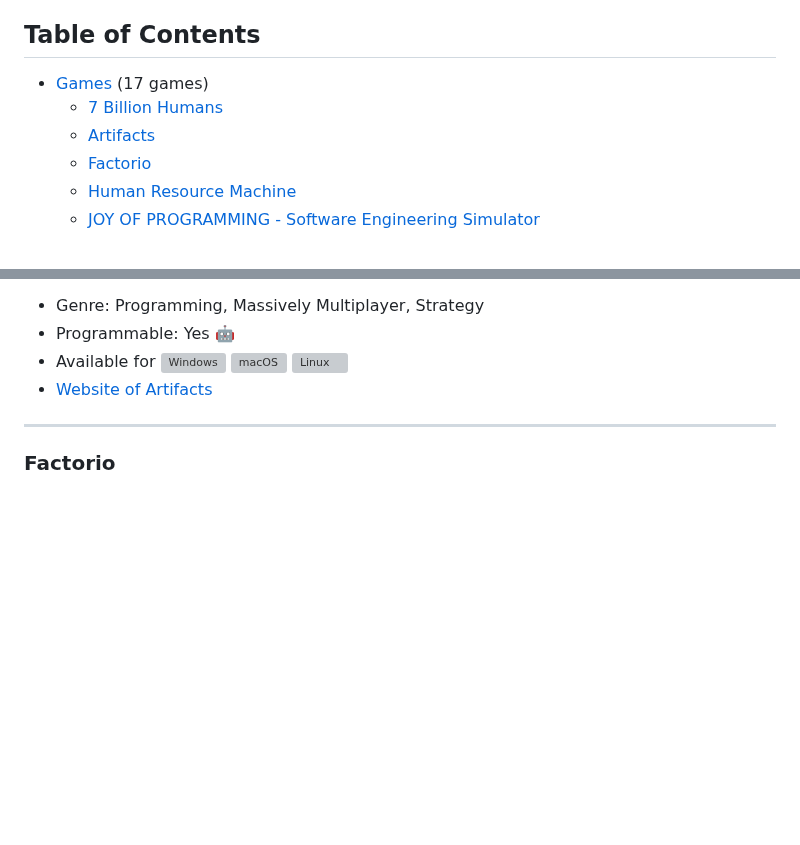
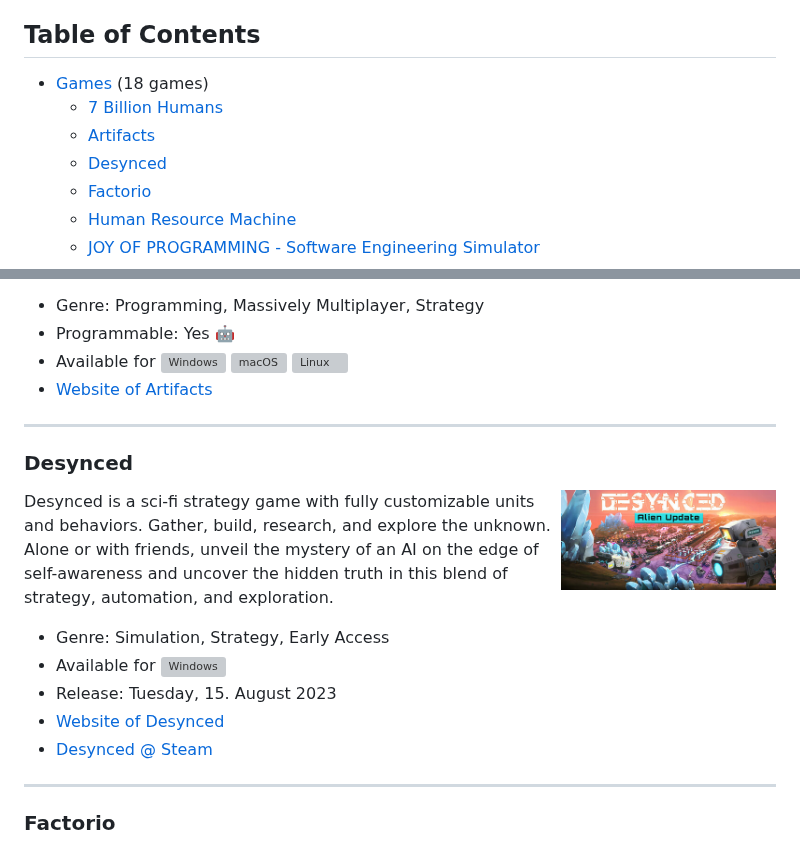
Before and after one commit to EngineeringKiosk/awesome-software-engineering-games, a Markdown page: README.md, 2 parts joined by grey strips. GitHub-like rendering; pictures changed too: generated/images/desynced.jpg (added); blank space fills up the shorter version; grey boxes are pictures that could not be loaded.

Commit message:
chore: Update generated game content

```diff
--- a/README.md
+++ b/README.md
@@ -8,9 +8,10 @@ A curated list of games for software engineers that have that certain something
 
 ## Table of Contents
 
-* [Games](#games) (17 games)
+* [Games](#games) (18 games)
   * [7 Billion Humans](#7-billion-humans)
   * [Artifacts](#artifacts)
+  * [Desynced](#desynced)
   * [Factorio](#factorio)
   * [Human Resource Machine](#human-resource-machine)
   * [JOY OF PROGRAMMING - Software Engineering Simulator](#joy-of-programming-software-engineering-simulator)
@@ -55,6 +56,19 @@ Artifacts is a sandbox MMORPG designed for code lovers, where you control your c
 * Programmable: Yes 🤖
 * Available for <img src="./assets/windows.svg" alt="Windows" title="Windows" width="15"/> <img src="./assets/apple-os.svg" alt="macOS" title="macOS" width="15"/> <img src="./assets/linux.svg" alt="Linux" title="Linux" width="15"/>
 * [Website of Artifacts](https://www.artifactsmmo.com/)
+
+----
+
+<h3 id="desynced">Desynced</h3>
+
+<img align="right" width="215" height="215" src="./generated/images/desynced.jpg" />
+
+Desynced is a sci-fi strategy game with fully customizable units and behaviors. Gather, build, research, and explore the unknown. Alone or with friends, unveil the mystery of an AI on the edge of self-awareness and uncover the hidden truth in this blend of strategy, automation, and exploration.
+* Genre: Simulation, Strategy, Early Access
+* Available for <img src="./assets/windows.svg" alt="Windows" title="Windows" width="15"/>
+* Release: Tuesday, 15. August 2023
+* [Website of Desynced](https://www.desyncedgame.com/)
+* [Desynced @ Steam](https://store.steampowered.com/app/1450900/)
 
 ----
 
```
Also changed, not shown: 1 other file.
